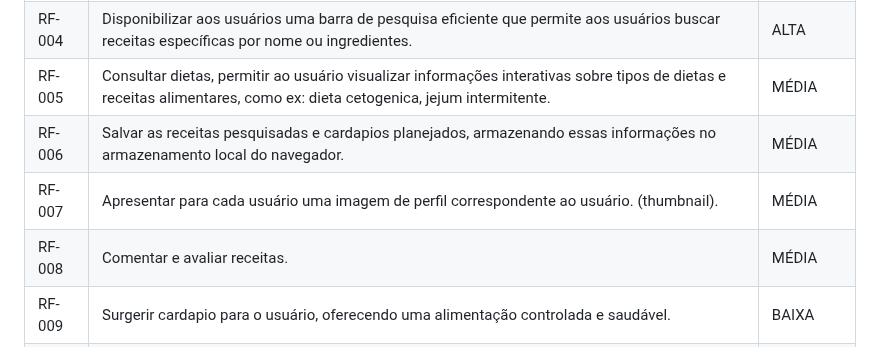
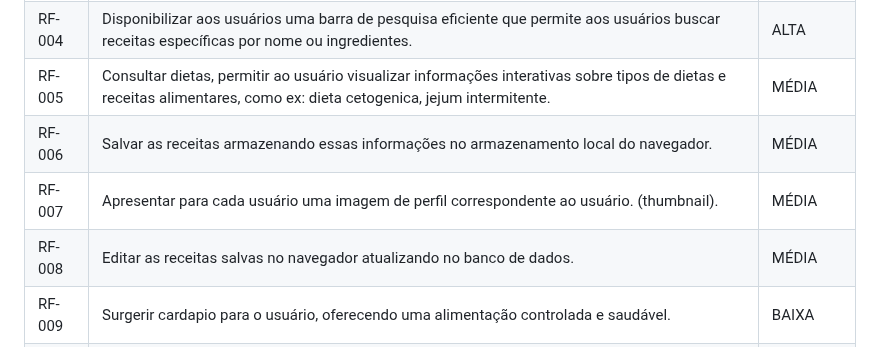
Before and after one commit to ICEI-PUC-Minas-PMV-ADS/pmv-ads-2024-1-e2-proj-int-t7-grupo_cooking_fitt, a Markdown page: docs/02-Especificação do Projeto.md, the part around the change. Rendered like a GitHub page.

```diff
--- a/docs/02-Especificação do Projeto.md
+++ b/docs/02-Especificação do Projeto.md
@@ -83,9 +83,9 @@ As tabelas que se seguem apresentam os requisitos funcionais e não funcionais q
 |RF-003| Cadastrar e exibir o quantitativo calórico | ALTA |
 |RF-004| Disponibilizar aos usuários uma barra de pesquisa eficiente que permite aos usuários buscar receitas específicas por nome ou ingredientes. | ALTA |
 |RF-005| Consultar dietas, permitir ao usuário visualizar informações interativas sobre tipos de dietas e receitas alimentares, como ex: dieta cetogenica, jejum intermitente. | MÉDIA |
-|RF-006| Salvar as receitas pesquisadas e cardapios planejados, armazenando essas informações no armazenamento local do navegador.  | MÉDIA |
+|RF-006| Salvar as receitas armazenando essas informações no armazenamento local do navegador.  | MÉDIA |
 |RF-007| Apresentar para cada usuário uma imagem de perfil correspondente ao usuário.  (thumbnail).   | MÉDIA |
-|RF-008| Comentar e avaliar receitas.   | MÉDIA |
+|RF-008| Editar as receitas salvas no navegador atualizando no banco de dados.   | MÉDIA |
 |RF-009| Surgerir cardapio para o usuário, oferecendo uma alimentação controlada e saudável. | BAIXA |
 |RF-010| Personalizar planos alimentares com base nas preferências dietéticas, restrições alimentares e metas de saúde individuais dos usuários.   | BAIXA |
 
```
